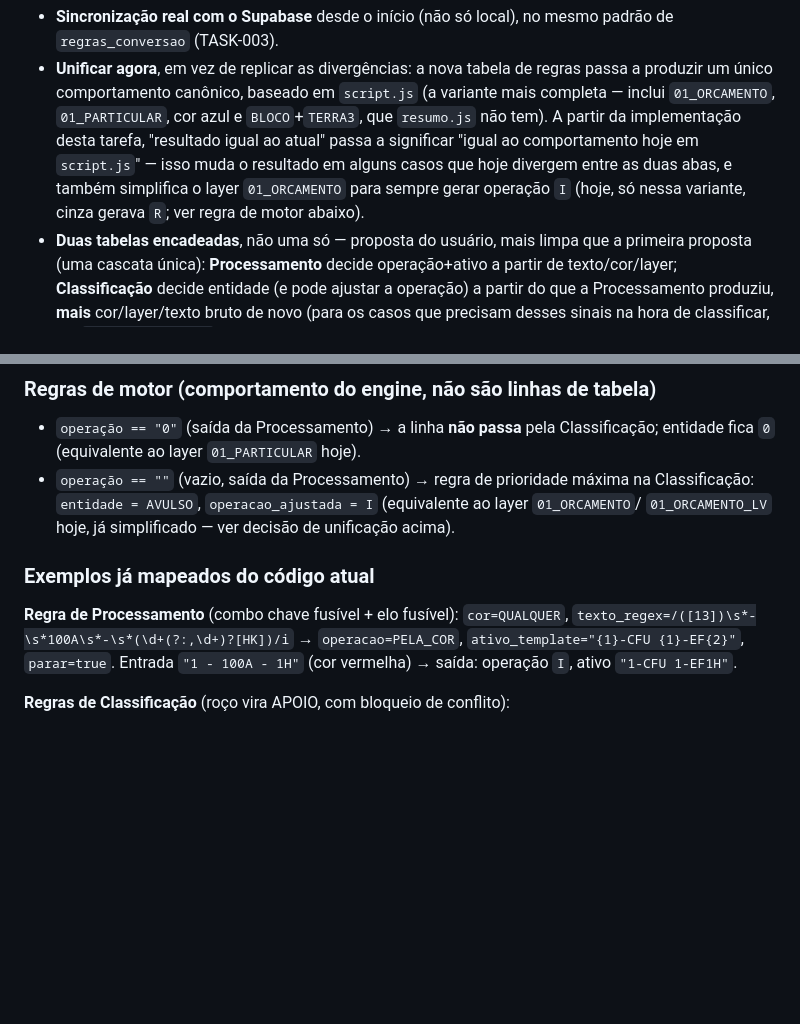
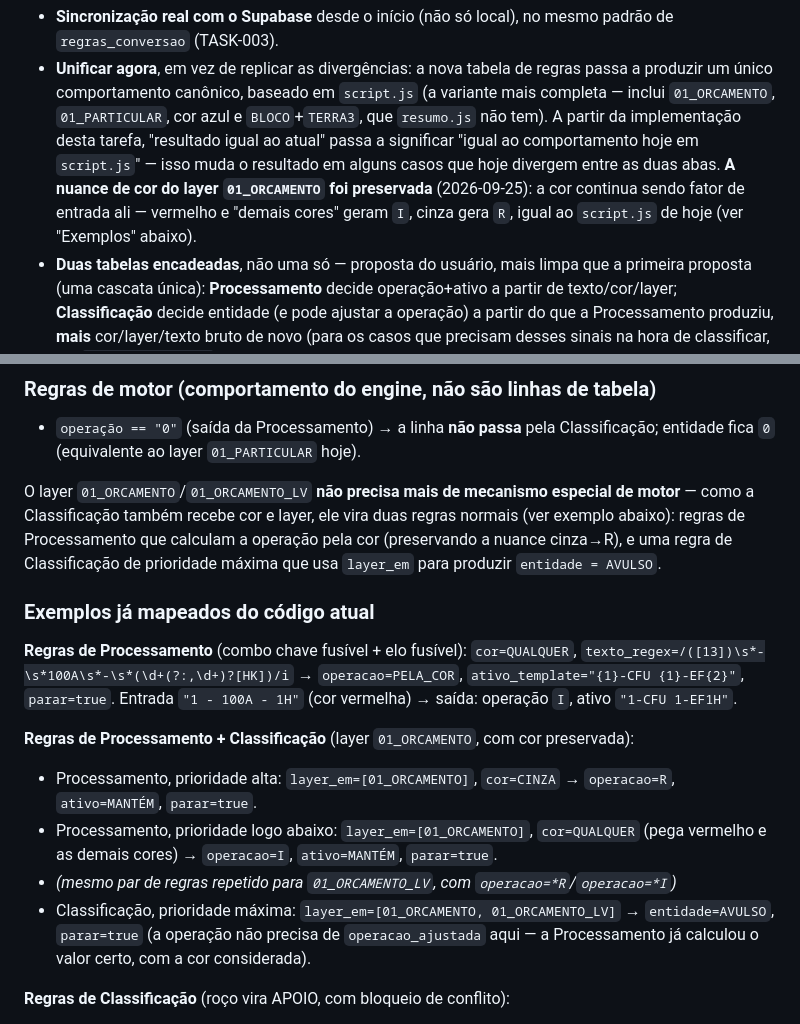
Before and after one commit to gabriel-luiz94/PROJETO-2-LEITOR-DE-PDF-ONLINE, a Markdown page: .ai/tasks/TASK-006-25-09-2026.md, 2 parts joined by grey strips. Rendered like a GitHub page; blank space fills up the shorter version.

Commit message:
TASK-006: preserva a nuance de cor no layer 01_ORCAMENTO
Decisao do usuario: a cor continua sendo fator de entrada no layer
01_ORCAMENTO/01_ORCAMENTO_LV (cinza->R, demais->I), igual ao script.js
de hoje, em vez da simplificacao anterior (sempre I). Como a
Classificacao ja recebe cor e layer, o caso deixou de precisar do
mecanismo especial de motor "operacao vazia -> AVULSO" - vira regras
normais de Processamento (operacao pela cor) + uma regra de
Classificacao por layer_em. Ainda sem implementacao, so refinamento.

Co-Authored-By: Claude Sonnet 5 <noreply@anthropic.com>
Claude-Session: https://claude.ai/code/session_01MCW9RgxUEVZ6ztQkPFcJRP

```diff
--- a/.ai/tasks/TASK-006-25-09-2026.md
+++ b/.ai/tasks/TASK-006-25-09-2026.md
@@ -125,8 +125,9 @@ Decisões tomadas nesta revisão, todas confirmadas pelo usuário:
   `01_ORCAMENTO`, `01_PARTICULAR`, cor azul e `BLOCO`+`TERRA3`, que `resumo.js` não tem). A partir
   da implementação desta tarefa, "resultado igual ao atual" passa a significar "igual ao
   comportamento hoje em `script.js`" — isso muda o resultado em alguns casos que hoje divergem
-  entre as duas abas, e também simplifica o layer `01_ORCAMENTO` para sempre gerar operação `I`
-  (hoje, só nessa variante, cinza gerava `R`; ver regra de motor abaixo).
+  entre as duas abas. **A nuance de cor do layer `01_ORCAMENTO` foi preservada** (2026-09-25): a
+  cor continua sendo fator de entrada ali — vermelho e "demais cores" geram `I`, cinza gera `R`,
+  igual ao `script.js` de hoje (ver "Exemplos" abaixo).
 - **Duas tabelas encadeadas**, não uma só — proposta do usuário, mais limpa que a primeira
   proposta (uma cascata única): **Processamento** decide operação+ativo a partir de
   texto/cor/layer; **Classificação** decide entidade (e pode ajustar a operação) a partir do que a
@@ -170,16 +171,28 @@ ativo
 
 - `operação == "0"` (saída da Processamento) → a linha **não passa** pela Classificação; entidade
   fica `0` (equivalente ao layer `01_PARTICULAR` hoje).
-- `operação == ""` (vazio, saída da Processamento) → regra de prioridade máxima na Classificação:
-  `entidade = AVULSO`, `operacao_ajustada = I` (equivalente ao layer `01_ORCAMENTO`/
-  `01_ORCAMENTO_LV` hoje, já simplificado — ver decisão de unificação acima).
+
+O layer `01_ORCAMENTO`/`01_ORCAMENTO_LV` **não precisa mais de mecanismo especial de motor** —
+como a Classificação também recebe cor e layer, ele vira duas regras normais (ver exemplo abaixo):
+regras de Processamento que calculam a operação pela cor (preservando a nuance cinza→R), e uma
+regra de Classificação de prioridade máxima que usa `layer_em` para produzir `entidade = AVULSO`.
 
 ### Exemplos já mapeados do código atual
 
-**Regra de Processamento** (combo chave fusível + elo fusível):
+**Regras de Processamento** (combo chave fusível + elo fusível):
 `cor=QUALQUER`, `texto_regex=/([13])\s*-\s*100A\s*-\s*(\d+(?:,\d+)?[HK])/i` →
 `operacao=PELA_COR`, `ativo_template="{1}-CFU {1}-EF{2}"`, `parar=true`.
 Entrada `"1 - 100A - 1H"` (cor vermelha) → saída: operação `I`, ativo `"1-CFU 1-EF1H"`.
+
+**Regras de Processamento + Classificação** (layer `01_ORCAMENTO`, com cor preservada):
+- Processamento, prioridade alta: `layer_em=[01_ORCAMENTO]`, `cor=CINZA` → `operacao=R`,
+  `ativo=MANTÉM`, `parar=true`.
+- Processamento, prioridade logo abaixo: `layer_em=[01_ORCAMENTO]`, `cor=QUALQUER` (pega
+  vermelho e as demais cores) → `operacao=I`, `ativo=MANTÉM`, `parar=true`.
+- *(mesmo par de regras repetido para `01_ORCAMENTO_LV`, com `operacao=*R`/`operacao=*I`)*
+- Classificação, prioridade máxima: `layer_em=[01_ORCAMENTO, 01_ORCAMENTO_LV]` → `entidade=AVULSO`,
+  `parar=true` (a operação não precisa de `operacao_ajustada` aqui — a Processamento já calculou
+  o valor certo, com a cor considerada).
 
 **Regras de Classificação** (roço vira APOIO, com bloqueio de conflito):
 1. *(guarda, prioridade mais alta)* `ativo_regex=/-ROCO/`, `texto_regex=/APOIOS/` (ou `LARGURA`, ou
```
